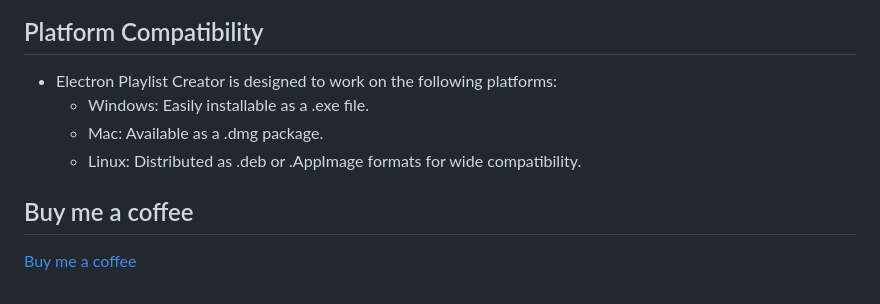
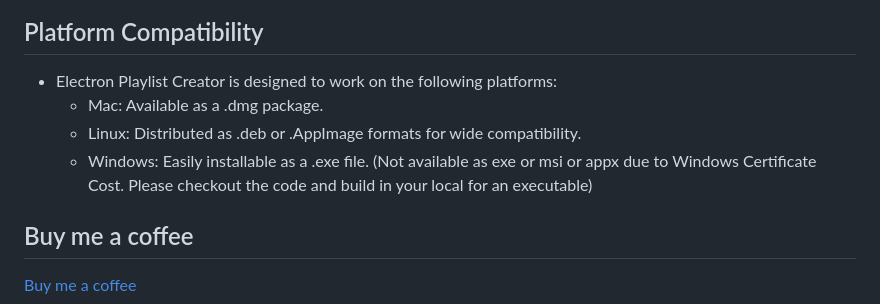
Before and after one commit to zackria/Plex-Folder-Playlist-Creator, a Markdown page: README.md, the part around the change. GitHub-like rendering.

```diff
--- a/README.md
+++ b/README.md
@@ -48,9 +48,10 @@ Plex Folder Playlist Creator is a modern desktop application built with Electron
 
 ## Platform Compatibility
 - Electron Playlist Creator is designed to work on the following platforms:
-    - Windows: Easily installable as a .exe file.
     - Mac: Available as a .dmg package.
     - Linux: Distributed as .deb or .AppImage formats for wide compatibility.
+    - Windows: Easily installable as a .exe file. (Not available as exe or msi or appx due to Windows Certificate Cost. Please checkout the code and build in your local for an executable)
+
 
 ## Buy me a coffee
 [Buy me a coffee](https://buymeacoffee.com/zackdawood)
```
